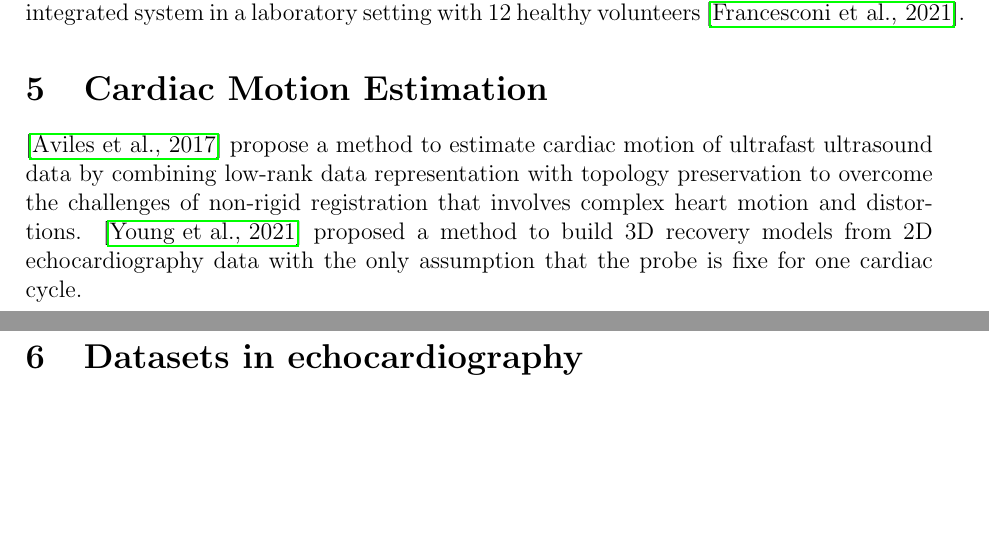
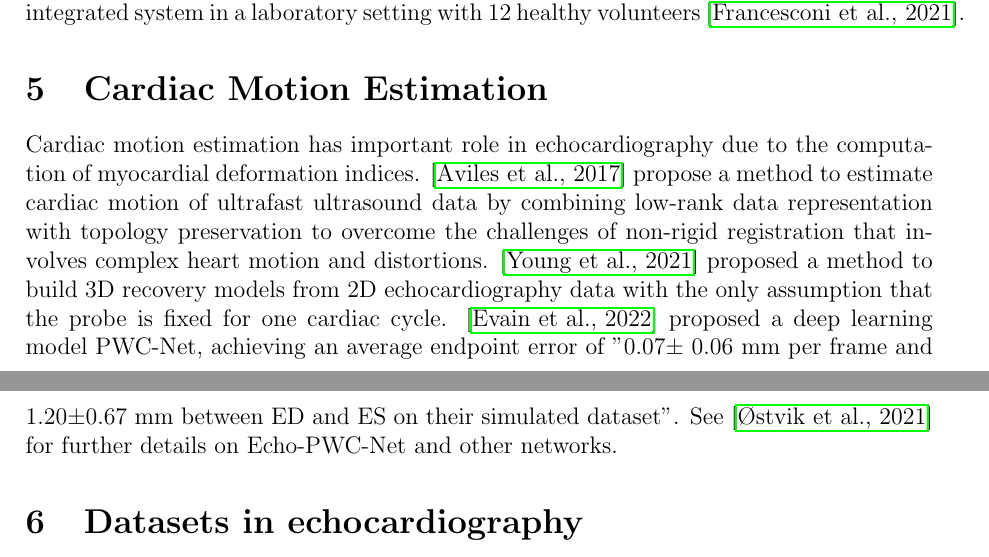
Before and after one commit to vital-ultrasound/preprint2023, a LaTeX document (proceedings/venues/new-literature/main.tex, which reads proceedings/content-tex/new-literature.tex): two parts of pages 8 and 9 of 16, joined at a grey line, cut so that both start at the same text, the shorter picture padded with empty space. Compiled offline with pdfLaTeX.

Commit message:
adds 2022-evain-in-TransactionOnMedicalImaging-IEEE; CITEX (#10)

```diff
--- a/proceedings/content-tex/new-literature.tex
+++ b/proceedings/content-tex/new-literature.tex
@@ -245,10 +250,13 @@ Bar et al. assessed surgical workflow recongnition and report a deep learning sy
 Francesconi et al. 2021 presented technical vaidation by intra-operator reproducbility of two measuremnts (intima-media thickness and distension) by one expert and usability of integrated system in a laboratory setting with 12 healthy volunteers \cite{francesconi2021}.
 
 \section{Cardiac Motion Estimation}
+Cardiac motion estimation has important role in echocardiography due to the computation of myocardial deformation indices.
 \cite{aviles2017} propose a method to estimate cardiac motion of ultrafast ultrasound data by combining low-rank data representation with topology preservation to
 overcome the challenges of non-rigid registration that involves complex heart motion and distortions.
-\cite{ahn2022} proposed a method to build 3D recovery models from 2D echocardiography data with the only assumption that the probe is fixe for one cardiac cycle.
-
+\cite{ahn2022} proposed a method to build 3D recovery models from 2D echocardiography data with the only assumption that the probe is fixed for one cardiac cycle.
+\cite{evain2022-medimag-ieee} proposed a deep learning model PWC-Net, achieving an average endpoint error of
+"0.07± 0.06 mm per frame and 1.20±0.67 mm between ED and ES on their simulated dataset".
+See \cite{ostvik2021-TMI} for further details on Echo-PWC-Net and other networks.
 
 \section{Datasets in echocardiography}
 
```
Also changed, not shown: proceedings/references/references.bib (+12 -0 lines), proceedings/references/2022-evain-in-TransactionOnMedicalImaging-IEEE/README.md (added), proceedings/references/2022-evain-in-TransactionOnMedicalImaging-IEEE/article.pdf (added), proceedings/content-tex/new-literature.tex (5 more changed lines).
